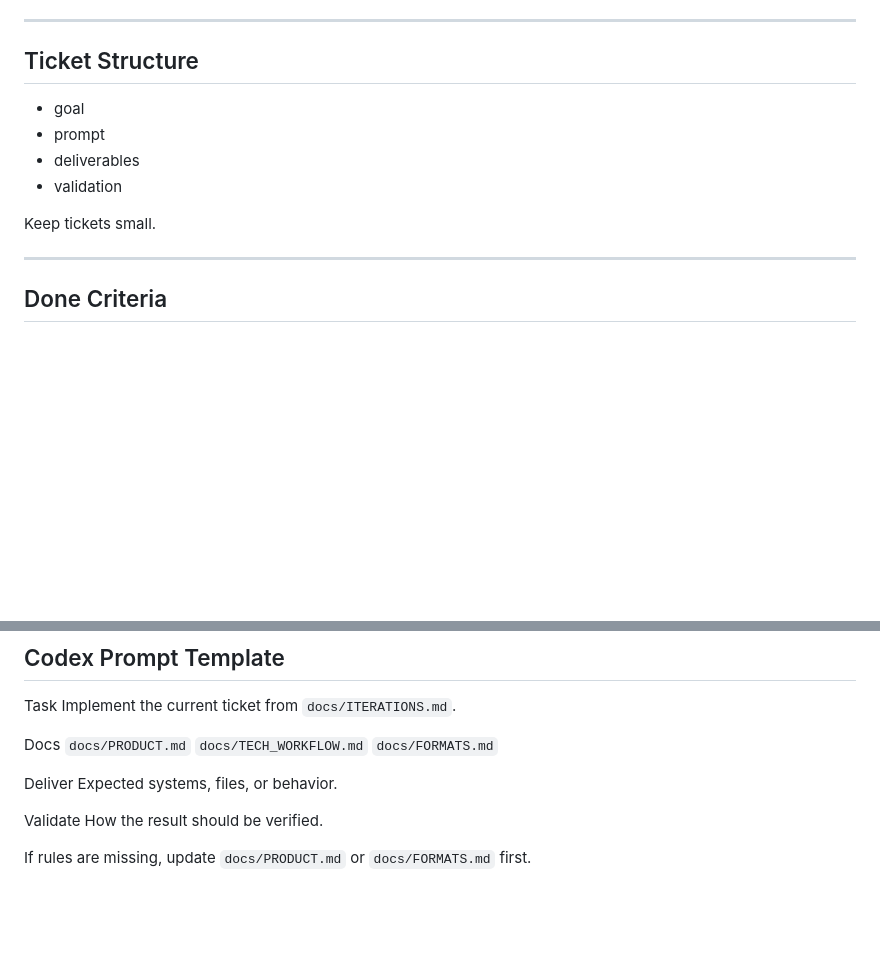
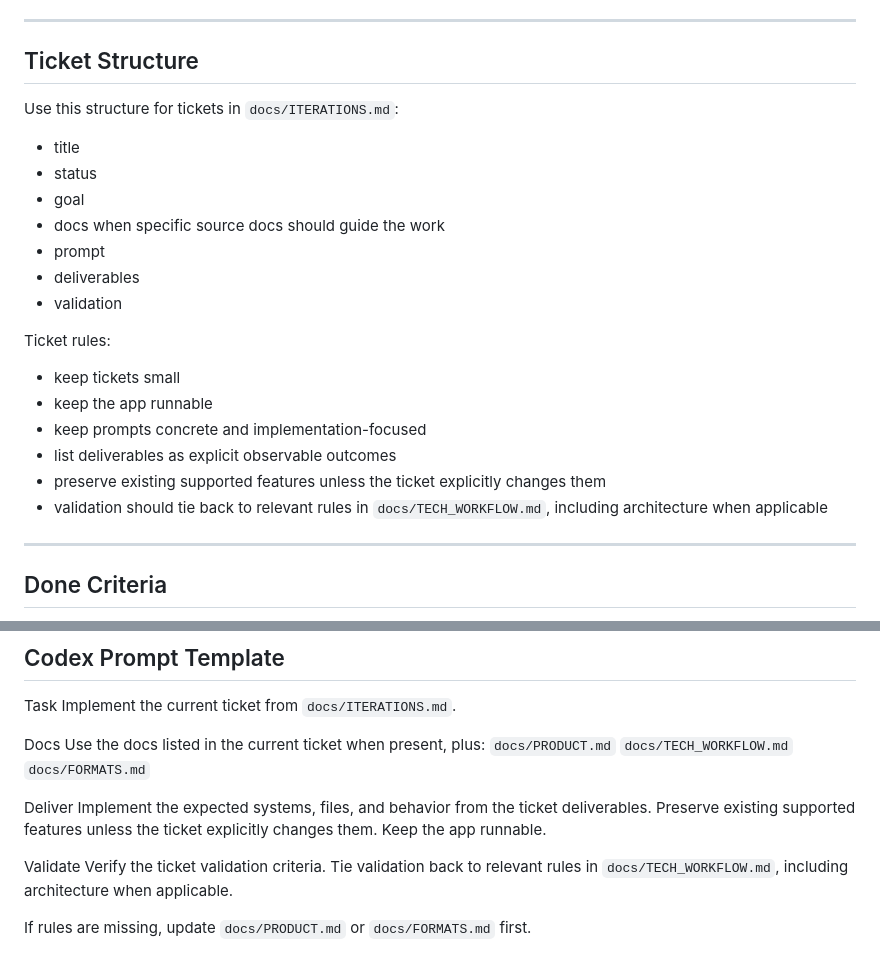
Before and after one commit to Genxbit/tilejam, a Markdown page: docs/TECH_WORKFLOW.md, 2 parts joined by grey strips. Rendered like a GitHub page; blank space fills up the shorter version.

Commit message:
Update markdowns

```diff
--- a/docs/TECH_WORKFLOW.md
+++ b/docs/TECH_WORKFLOW.md
@@ -282,12 +282,24 @@ Notes:
 
 ## Ticket Structure
 
+Use this structure for tickets in `docs/ITERATIONS.md`:
+
+* title
+* status
 * goal
+* docs when specific source docs should guide the work
 * prompt
 * deliverables
 * validation
 
-Keep tickets small.
+Ticket rules:
+
+* keep tickets small
+* keep the app runnable
+* keep prompts concrete and implementation-focused
+* list deliverables as explicit observable outcomes
+* preserve existing supported features unless the ticket explicitly changes them
+* validation should tie back to relevant rules in `docs/TECH_WORKFLOW.md`, including architecture when applicable
 
 ---
 
@@ -306,14 +318,18 @@ Task
 Implement the current ticket from `docs/ITERATIONS.md`.
 
 Docs
+Use the docs listed in the current ticket when present, plus:
 `docs/PRODUCT.md`
 `docs/TECH_WORKFLOW.md`
 `docs/FORMATS.md`
 
 Deliver
-Expected systems, files, or behavior.
+Implement the expected systems, files, and behavior from the ticket deliverables.
+Preserve existing supported features unless the ticket explicitly changes them.
+Keep the app runnable.
 
 Validate
-How the result should be verified.
+Verify the ticket validation criteria.
+Tie validation back to relevant rules in `docs/TECH_WORKFLOW.md`, including architecture when applicable.
 
 If rules are missing, update `docs/PRODUCT.md` or `docs/FORMATS.md` first.
```
Also changed, not shown: docs/ITERATIONS.md (+11 -0 lines).
